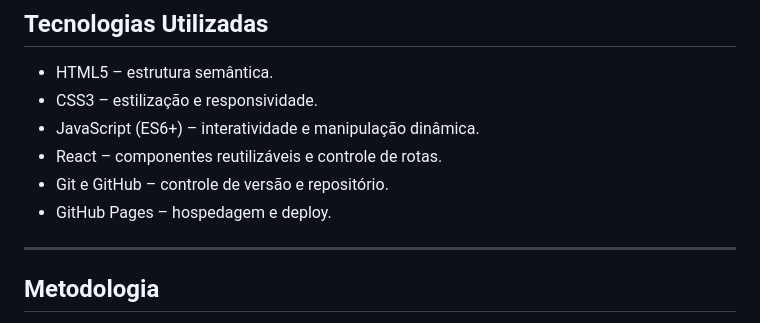
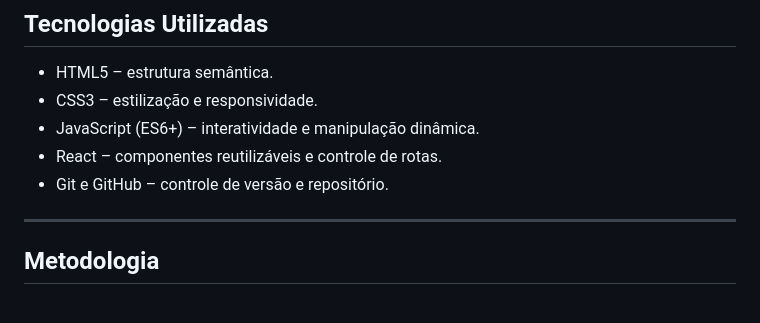
Before and after one commit to MirnaPenaforte/Open-Code, a Markdown page: README.md, the part around the change. GitHub-like rendering.

```diff
--- a/README.md
+++ b/README.md
@@ -36,7 +36,6 @@ A aplicação promove visibilidade institucional, conectando apoiadores e marcas
 * JavaScript (ES6+) – interatividade e manipulação dinâmica.
 * React – componentes reutilizáveis e controle de rotas.
 * Git e GitHub – controle de versão e repositório.
-* GitHub Pages – hospedagem e deploy.
 
 ---
 
```
